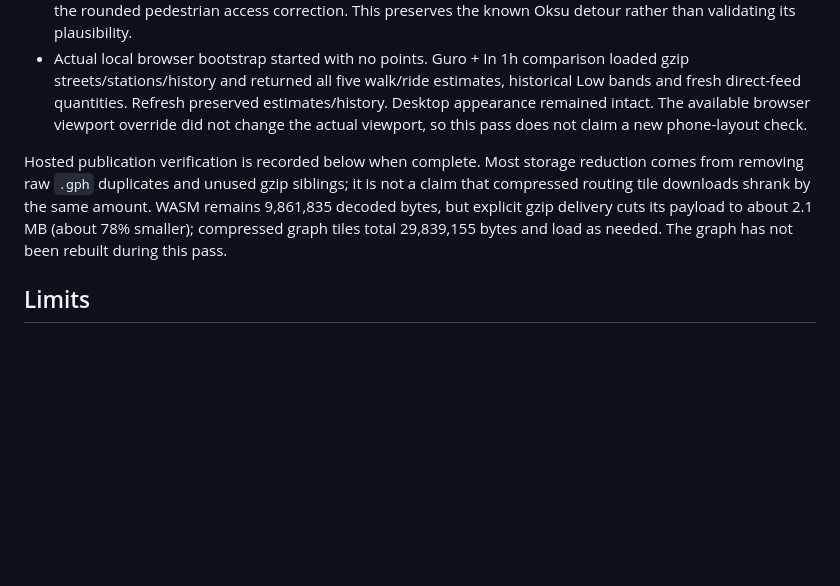
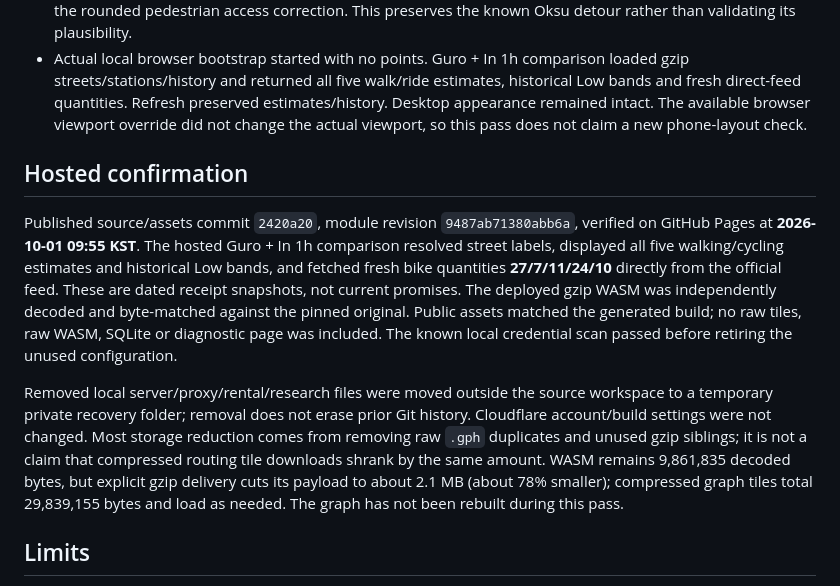
Before and after one commit to Bttlbmb/ddareungiwhere, a Markdown page: REVIEW.md, the part around the change. Drawn GitHub-style; blank space fills up the shorter version.

Commit message:
Record hosted static optimization verification

```diff
--- a/REVIEW.md
+++ b/REVIEW.md
@@ -19,7 +19,11 @@ A local Node benchmark compared the prior published source (`c7b1bee`) with the
 - All **10 native/browser route fixtures matched** time/distance after gzip-only WASM/tile delivery, allowing the rounded pedestrian access correction. This preserves the known Oksu detour rather than validating its plausibility.
 - Actual local browser bootstrap started with no points. Guro + In 1h comparison loaded gzip streets/stations/history and returned all five walk/ride estimates, historical Low bands and fresh direct-feed quantities. Refresh preserved estimates/history. Desktop appearance remained intact. The available browser viewport override did not change the actual viewport, so this pass does not claim a new phone-layout check.
 
-Hosted publication verification is recorded below when complete. Most storage reduction comes from removing raw `.gph` duplicates and unused gzip siblings; it is not a claim that compressed routing tile downloads shrank by the same amount. WASM remains 9,861,835 decoded bytes, but explicit gzip delivery cuts its payload to about 2.1 MB (about 78% smaller); compressed graph tiles total 29,839,155 bytes and load as needed. The graph has not been rebuilt during this pass.
+## Hosted confirmation
+
+Published source/assets commit `2420a20`, module revision `9487ab71380abb6a`, verified on GitHub Pages at **2026-10-01 09:55 KST**. The hosted Guro + In 1h comparison resolved street labels, displayed all five walking/cycling estimates and historical Low bands, and fetched fresh bike quantities **27/7/11/24/10** directly from the official feed. These are dated receipt snapshots, not current promises. The deployed gzip WASM was independently decoded and byte-matched against the pinned original. Public assets matched the generated build; no raw tiles, raw WASM, SQLite or diagnostic page was included. The known local credential scan passed before retiring the unused configuration.
+
+Removed local server/proxy/rental/research files were moved outside the source workspace to a temporary private recovery folder; removal does not erase prior Git history. Cloudflare account/build settings were not changed. Most storage reduction comes from removing raw `.gph` duplicates and unused gzip siblings; it is not a claim that compressed routing tile downloads shrank by the same amount. WASM remains 9,861,835 decoded bytes, but explicit gzip delivery cuts its payload to about 2.1 MB (about 78% smaller); compressed graph tiles total 29,839,155 bytes and load as needed. The graph has not been rebuilt during this pass.
 
 ## Limits
 
```
